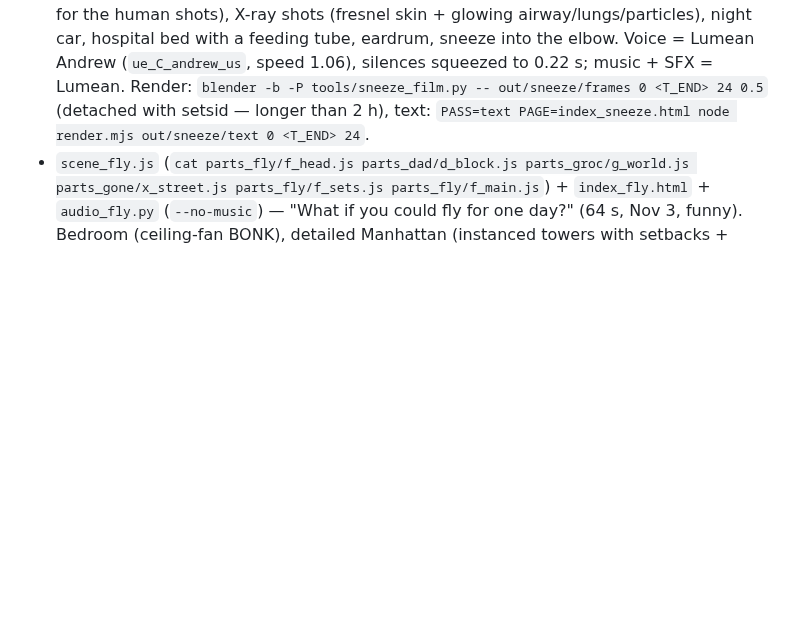
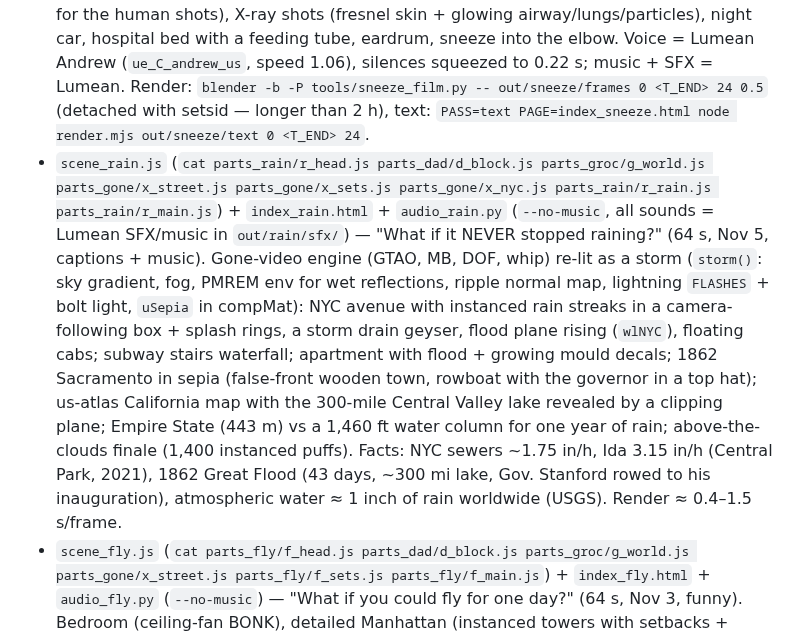
Before and after one commit to nsumn/Nastya, a Markdown page: earthstop/README.md, the part around the change. Rendered like a GitHub page; blank space fills up the shorter version.

Commit message:
README/HANDOFF: rain video entry
Co-Authored-By: Claude Opus 5.5 <noreply@anthropic.com>
Claude-Session: https://claude.ai/code/session_01YBsr8dmvpwpUMWsX41Cgdv

```diff
--- a/earthstop/README.md
+++ b/earthstop/README.md
@@ -13,6 +13,7 @@ Rendered headless in Chromium (three.js), encoded with ffmpeg.
 - `scene_tsunami.js` + `index_tsunami.html` + `audio_tsunami.py` — FINISHED: "What if Earth was shaped like a tsunami?" (65 s). Roulette with a real rocket and a cube fake-out → wave planet (profile extruded, Earth's volume), wet/dry baked crest textures, 75° gravity-tilt street shot, oceans draining into one sea, crest collapse, tsunami wall. Physics of the shape: `tools/wave_phys2.py` (Monte-Carlo gravity).
 - `scene_touch.js` (assembled from `parts_touch/*.js`) + `index_touch.html` + `audio_touch.py` — FINISHED: "What if we could actually touch each other?" (67 s). Hands close-up over a blurred city (low-res render target = cheap bokeh) → log-scale dive: skin ridges (mm) → corneocytes (µm) → atoms (Å) with crossfades through HalfFloat render targets → electron clouds squashed against the interface (vertex shader) → bench with a magnifier inset (atoms rendered to a texture, circular blit) → hug with fresnel glow shells → DOM toggle switch → sink through the sidewalk into an underground shaft → wedge cut-away Earth (two clipping planes + layered section faces), fall line LA → Indian Ocean, time-lapse oscillation → fusion close-up of two hydrogen nuclei → dusk outro. Physics: `tools/tunnel.py` (PREM-like layers: 38.3 min one way, ~22,000 mph at the centre). Rebuild: `cat parts_touch/t_head.js parts_touch/t_city.js parts_touch/t_heroes.js parts_touch/t_micro.js parts_touch/t_tunnel.js parts_touch/t_earth.js parts_touch/t_main.js > scene_touch.js`.
 - **Blender short** `tools/sneeze_film.py` (+ `tools/sneeze_timing.py`, `audio_sneeze.py`, caption layer `index_sneeze.html`) — "What happens if you hold in a sneeze?" (~30 s, Nov 5, the first realistic Zack-D-style short): MPFB2/MakeHuman man (ARKit face units, IK arms — the game_engine rig rests in a T-pose, so both arms hang via IK; evaluate each frame twice or the IK shows the previous pose), Cycles CPU 540×960 @ 24 fps (~15–18 s/frame for the human shots), X-ray shots (fresnel skin + glowing airway/lungs/particles), night car, hospital bed with a feeding tube, eardrum, sneeze into the elbow. Voice = Lumean Andrew (`ue_C_andrew_us`, speed 1.06), silences squeezed to 0.22 s; music + SFX = Lumean. Render: `blender -b -P tools/sneeze_film.py -- out/sneeze/frames 0 <T_END> 24 0.5` (detached with setsid — longer than 2 h), text: `PASS=text PAGE=index_sneeze.html node render.mjs out/sneeze/text 0 <T_END> 24`.
+- `scene_rain.js` (`cat parts_rain/r_head.js parts_dad/d_block.js parts_groc/g_world.js parts_gone/x_street.js parts_gone/x_sets.js parts_gone/x_nyc.js parts_rain/r_rain.js parts_rain/r_main.js`) + `index_rain.html` + `audio_rain.py` (`--no-music`, all sounds = Lumean SFX/music in `out/rain/sfx/`) — "What if it NEVER stopped raining?" (64 s, Nov 5, captions + music). Gone-video engine (GTAO, MB, DOF, whip) re-lit as a storm (`storm()`: sky gradient, fog, PMREM env for wet reflections, ripple normal map, lightning `FLASHES` + bolt light, `uSepia` in compMat): NYC avenue with instanced rain streaks in a camera-following box + splash rings, a storm drain geyser, flood plane rising (`wlNYC`), floating cabs; subway stairs waterfall; apartment with flood + growing mould decals; 1862 Sacramento in sepia (false-front wooden town, rowboat with the governor in a top hat); us-atlas California map with the 300-mile Central Valley lake revealed by a clipping plane; Empire State (443 m) vs a 1,460 ft water column for one year of rain; above-the-clouds finale (1,400 instanced puffs). Facts: NYC sewers ~1.75 in/h, Ida 3.15 in/h (Central Park, 2021), 1862 Great Flood (43 days, ~300 mi lake, Gov. Stanford rowed to his inauguration), atmospheric water ≈ 1 inch of rain worldwide (USGS). Render ≈ 0.4–1.5 s/frame.
 - `scene_fly.js` (`cat parts_fly/f_head.js parts_dad/d_block.js parts_groc/g_world.js parts_gone/x_street.js parts_fly/f_sets.js parts_fly/f_main.js`) + `index_fly.html` + `audio_fly.py` (`--no-music`) — "What if you could fly for one day?" (64 s, Nov 3, funny). Bedroom (ceiling-fan BONK), detailed Manhattan (instanced towers with setbacks + cornices, brick/limestone/glass facade shader with floor bands and storefronts, water tanks, AC units, antennas, art-deco crowns, red lights, Central Park trees, cars + yellow cabs; facade colors are LINEAR — the shader squares them), pigeons, an airliner, office window at floor 30 (latte), backyard pool with neighbors + splash, rooftop sunset. First-person inserts alternate with third person (her ask). HUD: flight time / altitude + temp (−3.5 °F per 1,000 ft) / battery.
 - `scene_shower.js` (`cat parts_shower/q_head.js parts_coffee/c_smoke.js parts_dad/d_block.js parts_mom/m_sets.js parts_shower/q_world.js parts_shower/q_main.js`) + `index_shower.html` + `audio_shower.py` (`--no-music`) — "What if you stopped showering for a month?" (64 s, Nov 2; back to the body formula after the ocean/elevator videos didn't take off). Bathroom set (tiles, curtain, shower running, foam), skin close-up (pores, sweat drops, bacteria swarm → green stink), subway car (people edge away), greasy-hair material, stink-line sprites, flies, TFFD patches as head decals, the 5-year calendar.
 - `scene_lift.js` (`cat parts_lift/l_head.js parts_dad/d_block.js parts_groc/g_world.js parts_gone/x_street.js parts_lift/l_sets.js parts_lift/l_main.js`) + `index_lift.html` + `audio_lift.py` (`--no-music`) — "What if you took an elevator from New York to space?" (64 s, Nov 1). Her new look target (@man_ia_c): night city with PROCEDURAL lit windows on ~15,000 instanced towers (`towerMat` shader, world-space window grid), glowing street grid, ad billboards, clustered city lights from the sky (`skyGround`), clouds lit from below, an airliner, a night Earth with US city lights (`tools/us_lights.mjs` → `data/us_lights.json`) + atmosphere rim + dawn, the ISS; POV = world render + a camera-attached cabin frame / hand overlay scene (depth cleared between); cabin from outside = space (km) + meters scene; a log 'to scale' minimap in the DOM. Numbers: `tools/elevator_math.py`.
```
Also changed, not shown: earthstop/HANDOFF.md (+1 -0 lines).
